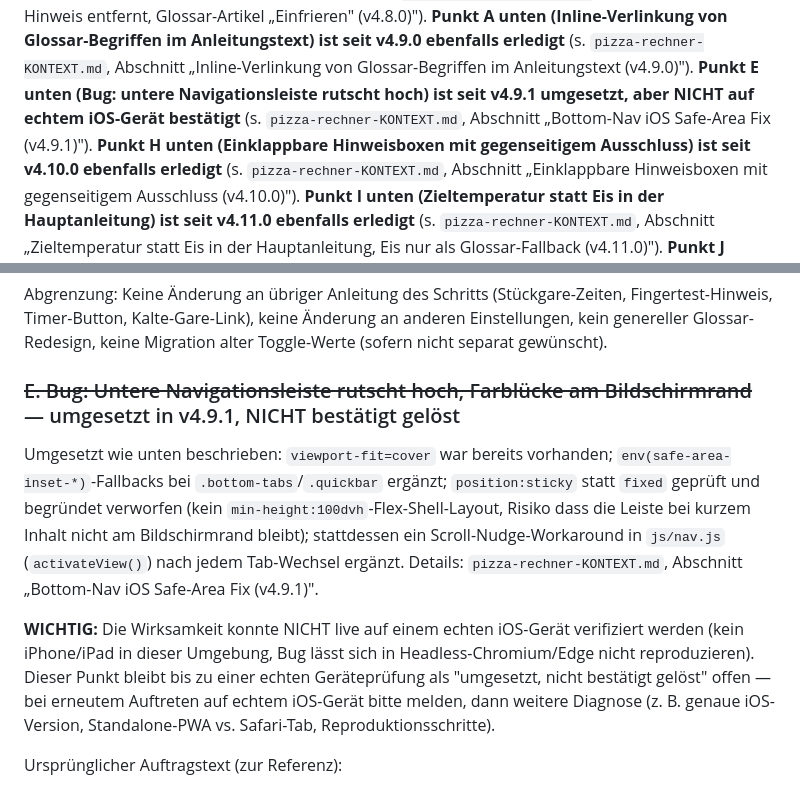
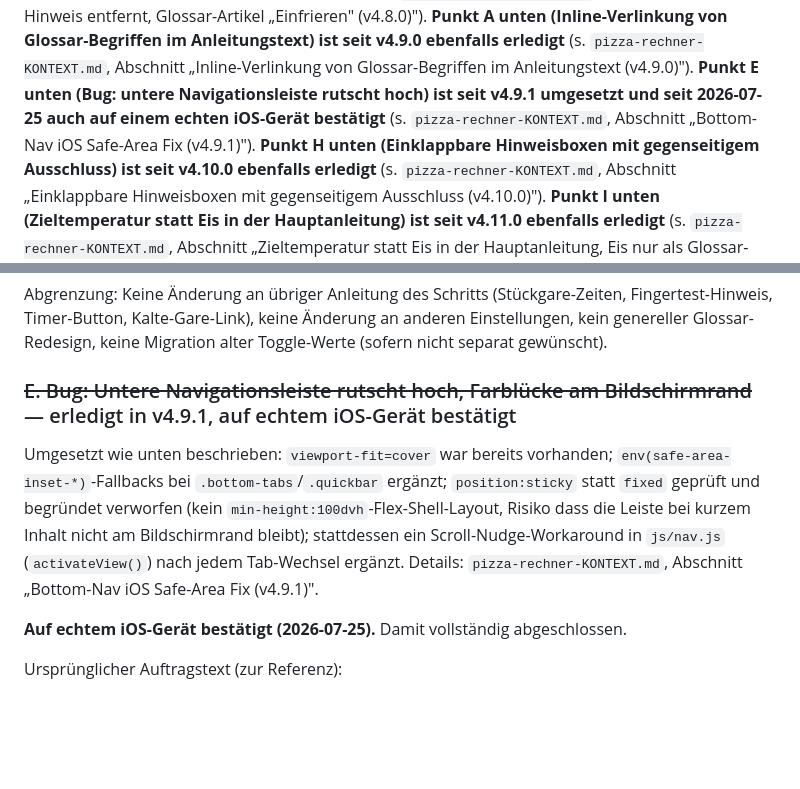
Before and after one commit to Birnify/pizza-rechner, a Markdown page: Backlog.md, 2 parts joined by grey strips. Drawn GitHub-style; blank space fills up the shorter version.

Commit message:
docs: iOS-Bottom-Nav-Fix auf echtem Geraet bestaetigt + /define-feature-Skill
Backlog Punkt E (v4.9.1) war bislang "umgesetzt, nicht bestaetigt" -- am
2026-07-25 auf einem echten iOS-Geraet verifiziert, Backlog.md und
pizza-rechner-KONTEXT.md entsprechend nachgezogen. Ausserdem neuer
/define-feature-Skill (.claude/skills/) fuer strukturierte Feature-Definitionen
vor der Uebergabe an den feature-cycle-orchestrator.

Co-Authored-By: Claude Sonnet 5 <noreply@anthropic.com>

```diff
--- a/Backlog.md
+++ b/Backlog.md
@@ -37,9 +37,9 @@ Abschnitt „Einfrier-Hinweis entfernt, Glossar-Artikel „Einfrieren" (v4.8.0)"
 unten (Inline-Verlinkung von Glossar-Begriffen im Anleitungstext) ist seit v4.9.0
 ebenfalls erledigt** (s. `pizza-rechner-KONTEXT.md`, Abschnitt „Inline-Verlinkung von
 Glossar-Begriffen im Anleitungstext (v4.9.0)"). **Punkt E unten (Bug: untere
-Navigationsleiste rutscht hoch) ist seit v4.9.1 umgesetzt, aber NICHT auf echtem
-iOS-Gerät bestätigt** (s. `pizza-rechner-KONTEXT.md`, Abschnitt „Bottom-Nav iOS
-Safe-Area Fix (v4.9.1)"). **Punkt H unten (Einklappbare Hinweisboxen mit gegenseitigem
+Navigationsleiste rutscht hoch) ist seit v4.9.1 umgesetzt und seit 2026-07-25 auch auf
+einem echten iOS-Gerät bestätigt** (s. `pizza-rechner-KONTEXT.md`, Abschnitt „Bottom-Nav
+iOS Safe-Area Fix (v4.9.1)"). **Punkt H unten (Einklappbare Hinweisboxen mit gegenseitigem
 Ausschluss) ist seit v4.10.0 ebenfalls erledigt** (s. `pizza-rechner-KONTEXT.md`,
 Abschnitt „Einklappbare Hinweisboxen mit gegenseitigem Ausschluss (v4.10.0)"). **Punkt I
 unten (Zieltemperatur statt Eis in der Hauptanleitung) ist seit v4.11.0 ebenfalls erledigt**
@@ -179,7 +179,7 @@ Fingertest-Hinweis, Timer-Button, Kalte-Gare-Link), keine Änderung an anderen
 Einstellungen, kein genereller Glossar-Redesign, keine Migration alter Toggle-Werte
 (sofern nicht separat gewünscht).
 
-### ~~E. Bug: Untere Navigationsleiste rutscht hoch, Farblücke am Bildschirmrand~~ — umgesetzt in v4.9.1, NICHT bestätigt gelöst
+### ~~E. Bug: Untere Navigationsleiste rutscht hoch, Farblücke am Bildschirmrand~~ — erledigt in v4.9.1, auf echtem iOS-Gerät bestätigt
 
 Umgesetzt wie unten beschrieben: `viewport-fit=cover` war bereits vorhanden;
 `env(safe-area-inset-*)`-Fallbacks bei `.bottom-tabs`/`.quickbar` ergänzt;
@@ -189,12 +189,7 @@ Bildschirmrand bleibt); stattdessen ein Scroll-Nudge-Workaround in `js/nav.js`
 (`activateView()`) nach jedem Tab-Wechsel ergänzt. Details:
 `pizza-rechner-KONTEXT.md`, Abschnitt „Bottom-Nav iOS Safe-Area Fix (v4.9.1)".
 
-**WICHTIG:** Die Wirksamkeit konnte NICHT live auf einem echten iOS-Gerät verifiziert
-werden (kein iPhone/iPad in dieser Umgebung, Bug lässt sich in Headless-Chromium/Edge
-nicht reproduzieren). Dieser Punkt bleibt bis zu einer echten Geräteprüfung als
-"umgesetzt, nicht bestätigt gelöst" offen — bei erneutem Auftreten auf echtem iOS-Gerät
-bitte melden, dann weitere Diagnose (z. B. genaue iOS-Version, Standalone-PWA vs.
-Safari-Tab, Reproduktionsschritte).
+**Auf echtem iOS-Gerät bestätigt (2026-07-25).** Damit vollständig abgeschlossen.
 
 Ursprünglicher Auftragstext (zur Referenz):
 
```
Also changed, not shown: pizza-rechner-KONTEXT.md (+1 -2 lines), 1 other file.
